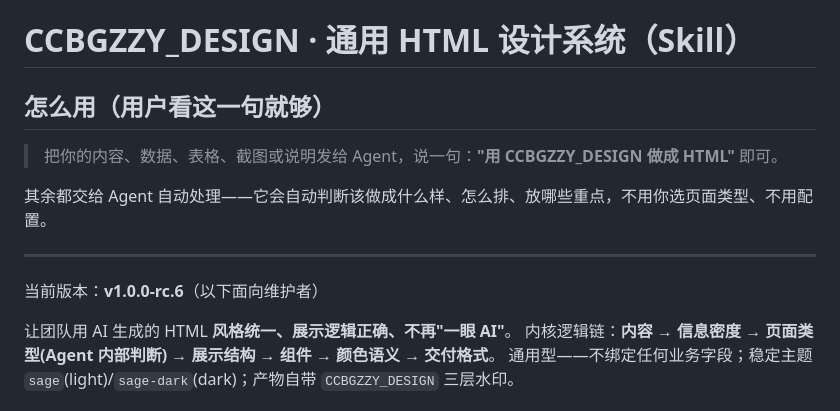
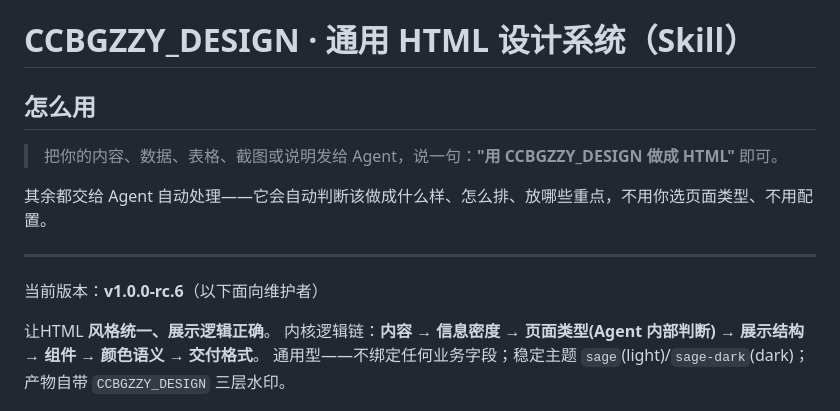
Before and after one commit to Rz995/ccbgzzy-design, a Markdown page: README.md, the part around the change. Rendered like a GitHub page.

```diff
--- a/README.md
+++ b/README.md
@@ -1,6 +1,6 @@
 # CCBGZZY_DESIGN · 通用 HTML 设计系统（Skill）
 
-## 怎么用（用户看这一句就够）
+## 怎么用
 
 > 把你的内容、数据、表格、截图或说明发给 Agent，说一句：**"用 CCBGZZY_DESIGN 做成 HTML"** 即可。
 
@@ -10,7 +10,7 @@
 
 当前版本：**v1.0.0-rc.6**（以下面向维护者）
 
-让团队用 AI 生成的 HTML **风格统一、展示逻辑正确、不再"一眼 AI"**。
+让HTML **风格统一、展示逻辑正确**。
 内核逻辑链：**内容 → 信息密度 → 页面类型(Agent 内部判断) → 展示结构 → 组件 → 颜色语义 → 交付格式**。
 通用型——不绑定任何业务字段；稳定主题 `sage`(light)/`sage-dark`(dark)；产物自带 `CCBGZZY_DESIGN` 三层水印。
 
```
